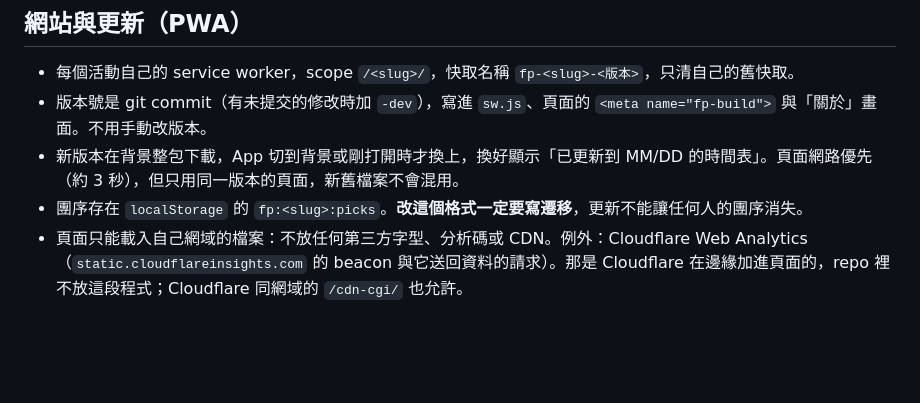
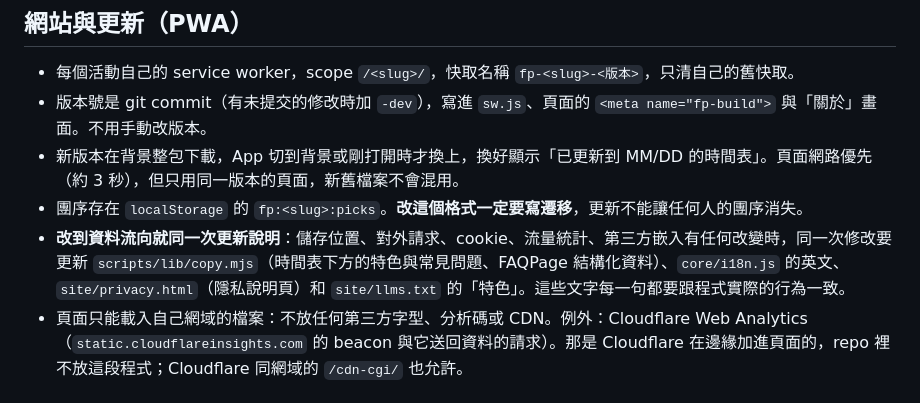
Before and after one commit to luchichiTW/festival-planner, a Markdown page: CLAUDE.md, the part around the change. Rendered like a GitHub page; blank space fills up the shorter version.

Commit message:
docs: update the wording whenever data flows change

```diff
--- a/CLAUDE.md
+++ b/CLAUDE.md
@@ -115,6 +115,7 @@ service worker 只把工具頁本身當 App；其他頁面直接走網路，不
 - 版本號是 git commit（有未提交的修改時加 `-dev`），寫進 `sw.js`、頁面的 `<meta name="fp-build">` 與「關於」畫面。不用手動改版本。
 - 新版本在背景整包下載，App 切到背景或剛打開時才換上，換好顯示「已更新到 MM/DD 的時間表」。頁面網路優先（約 3 秒），但只用同一版本的頁面，新舊檔案不會混用。
 - 團序存在 `localStorage` 的 `fp:<slug>:picks`。**改這個格式一定要寫遷移**，更新不能讓任何人的團序消失。
+- **改到資料流向就同一次更新說明**：儲存位置、對外請求、cookie、流量統計、第三方嵌入有任何改變時，同一次修改要更新 `scripts/lib/copy.mjs`（時間表下方的特色與常見問題、FAQPage 結構化資料）、`core/i18n.js` 的英文、`site/privacy.html`（隱私說明頁）和 `site/llms.txt` 的「特色」。這些文字每一句都要跟程式實際的行為一致。
 - 頁面只能載入自己網域的檔案：不放任何第三方字型、分析碼或 CDN。例外：Cloudflare Web Analytics（`static.cloudflareinsights.com` 的 beacon 與它送回資料的請求）。那是 Cloudflare 在邊緣加進頁面的，repo 裡不放這段程式；Cloudflare 同網域的 `/cdn-cgi/` 也允許。
 
 ## 部署與版本
```
